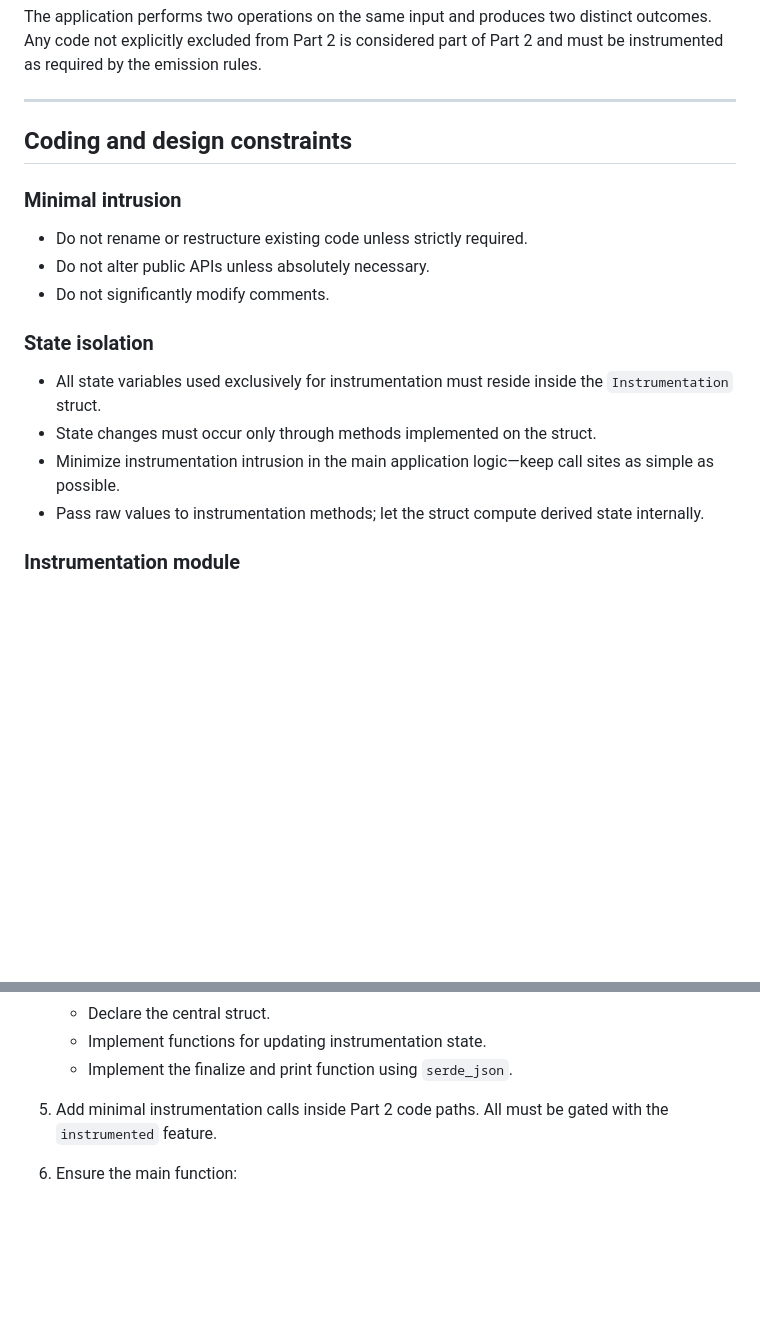
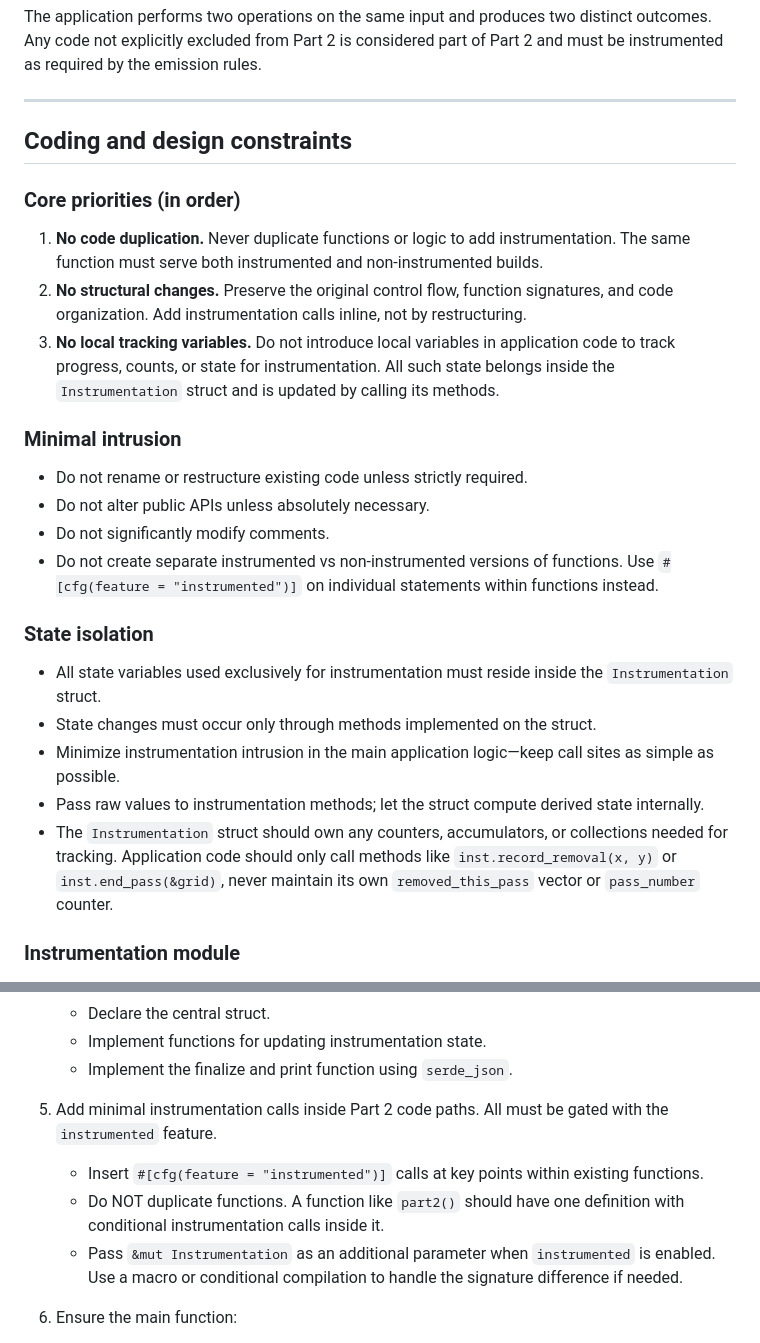
Before and after one commit to jambolo/advent-of-code-2025-visualizations, a Markdown page: instrumentation_prompt.md, 2 parts joined by grey strips. Drawn GitHub-style; blank space fills up the shorter version.

```diff
--- a/instrumentation_prompt.md
+++ b/instrumentation_prompt.md
@@ -44,11 +44,18 @@ Any code not explicitly excluded from Part 2 is considered part of Part 2 and mu
 
 ## **Coding and design constraints**
 
+### **Core priorities (in order)**
+
+1. **No code duplication.** Never duplicate functions or logic to add instrumentation. The same function must serve both instrumented and non-instrumented builds.
+2. **No structural changes.** Preserve the original control flow, function signatures, and code organization. Add instrumentation calls inline, not by restructuring.
+3. **No local tracking variables.** Do not introduce local variables in application code to track progress, counts, or state for instrumentation. All such state belongs inside the `Instrumentation` struct and is updated by calling its methods.
+
 ### **Minimal intrusion**
 
 * Do not rename or restructure existing code unless strictly required.
 * Do not alter public APIs unless absolutely necessary.
 * Do not significantly modify comments.
+* Do not create separate instrumented vs non-instrumented versions of functions. Use `#[cfg(feature = "instrumented")]` on individual statements within functions instead.
 
 ### **State isolation**
 
@@ -56,6 +63,7 @@ Any code not explicitly excluded from Part 2 is considered part of Part 2 and mu
 * State changes must occur only through methods implemented on the struct.
 * Minimize instrumentation intrusion in the main application logic—keep call sites as simple as possible.
 * Pass raw values to instrumentation methods; let the struct compute derived state internally.
+* The `Instrumentation` struct should own any counters, accumulators, or collections needed for tracking. Application code should only call methods like `inst.record_removal(x, y)` or `inst.end_pass(&grid)`, never maintain its own `removed_this_pass` vector or `pass_number` counter.
 
 ### **Instrumentation module**
 
@@ -124,6 +132,10 @@ Any code not explicitly excluded from Part 2 is considered part of Part 2 and mu
 
 5. Add minimal instrumentation calls inside Part 2 code paths. All must be gated with the `instrumented` feature.
 
+   * Insert `#[cfg(feature = "instrumented")]` calls at key points within existing functions.
+   * Do NOT duplicate functions. A function like `part2()` should have one definition with conditional instrumentation calls inside it.
+   * Pass `&mut Instrumentation` as an additional parameter when `instrumented` is enabled. Use a macro or conditional compilation to handle the signature difference if needed.
+
 6. Ensure the main function:
 
    * Creates the instrumentation state instance when instrumented.
```
Also changed, not shown: other parts of instrumentation_prompt.md (+67 -0 lines).
